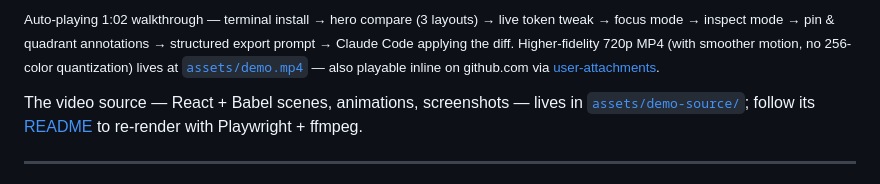
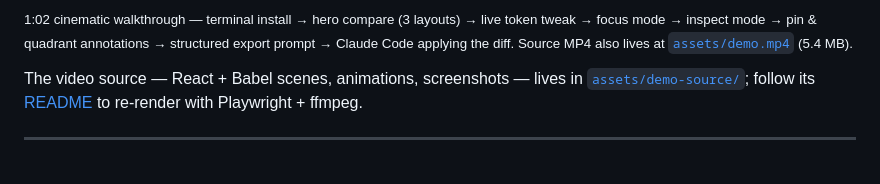
Before and after one commit to valente5000/tweak-design, a Markdown page: README.md, the part around one of its changes. Drawn GitHub-style.

```diff
--- a/README.md
+++ b/README.md
@@ -22,5 +22,5 @@ npx skills add valente5000/tweak-design
 
-<sub>Auto-playing 1:02 walkthrough — terminal install → hero compare (3 layouts) → live token tweak → focus mode → inspect mode → pin & quadrant annotations → structured export prompt → Claude Code applying the diff. Higher-fidelity 720p MP4 (with smoother motion, no 256-color quantization) lives at [`assets/demo.mp4`](./assets/demo.mp4) — also playable inline on github.com via [user-attachments](https://github.com/user-attachments/assets/338d5456-b718-439e-a57b-886758313a04).</sub>
+<sub>1:02 cinematic walkthrough — terminal install → hero compare (3 layouts) → live token tweak → focus mode → inspect mode → pin & quadrant annotations → structured export prompt → Claude Code applying the diff. Source MP4 also lives at [`assets/demo.mp4`](./assets/demo.mp4) (5.4 MB).</sub>
 
 The video source — React + Babel scenes, animations, screenshots — lives in [`assets/demo-source/`](./assets/demo-source/); follow its [README](./assets/demo-source/README.md) to re-render with Playwright + ffmpeg.
 
```
Also changed, not shown: other parts of README.md (+1 -1 lines).
